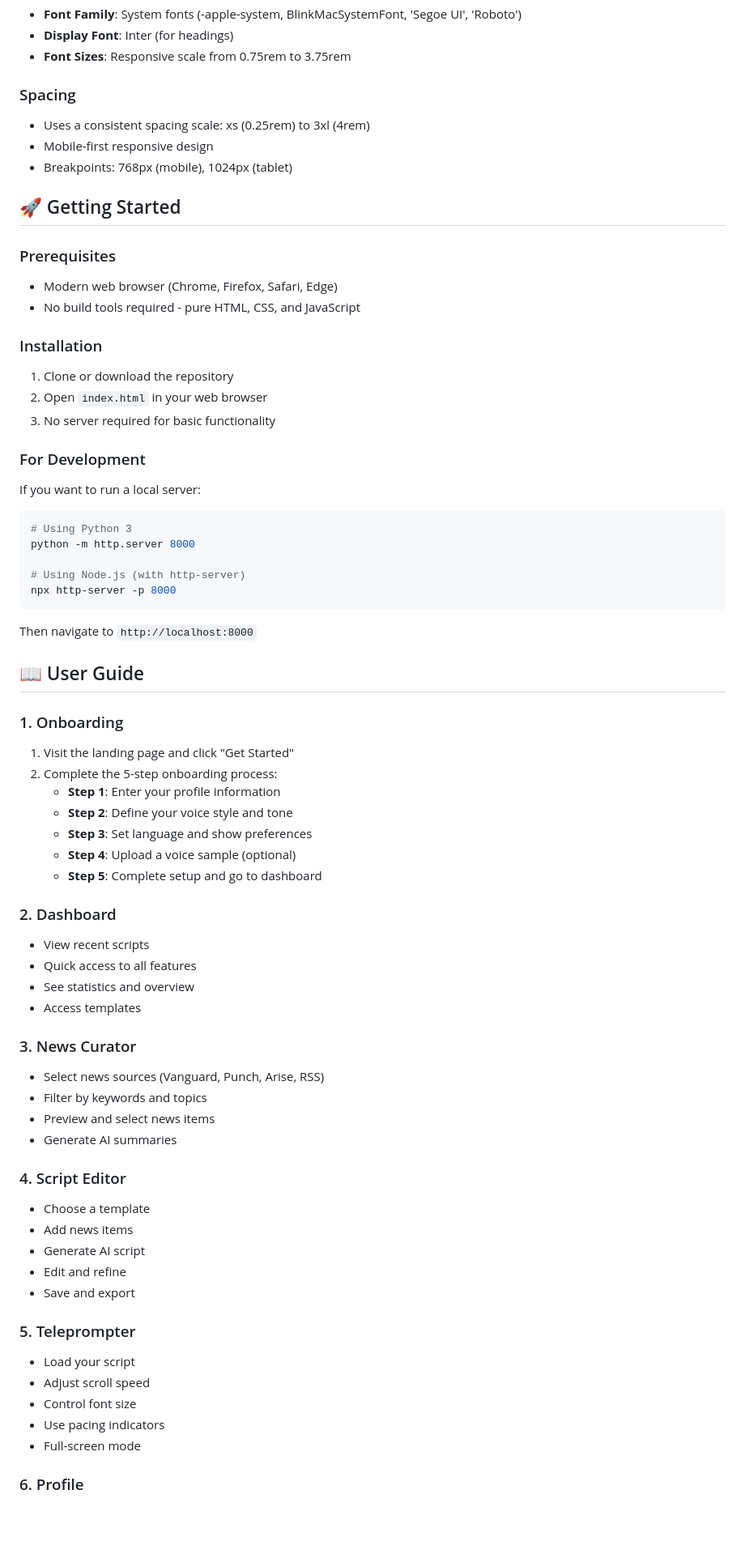
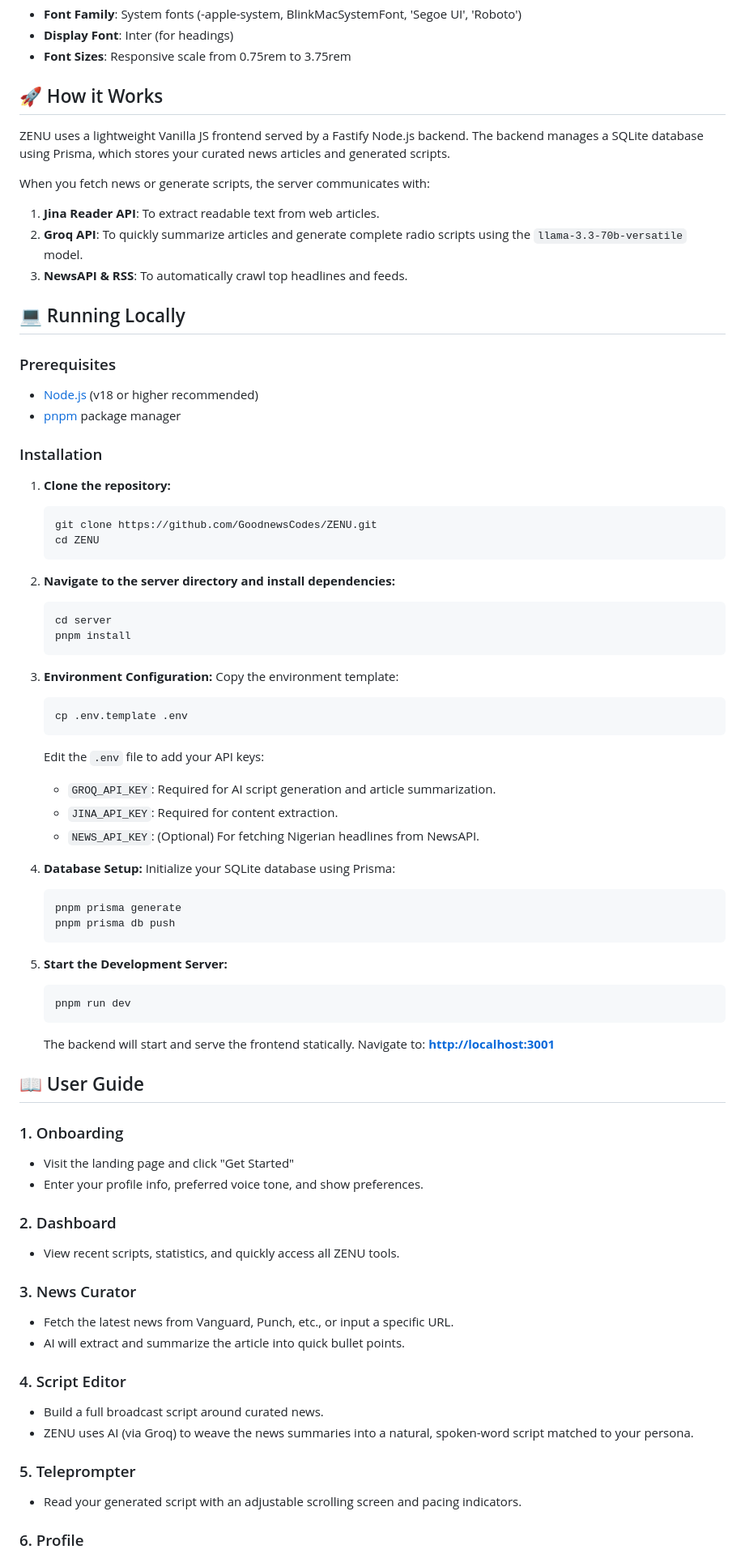
Before and after one commit to GoodnewsCodes/ZENU, a Markdown page: README.md, the part around one of its changes. Shown at 81% size. GitHub-like rendering; blank space fills up the shorter version.

````diff
--- a/README.md
+++ b/README.md
@@ -70,79 +54,78 @@ ZENU/
 - **Display Font**: Inter (for headings)
 - **Font Sizes**: Responsive scale from 0.75rem to 3.75rem
 
-### Spacing
+## 🚀 How it Works
 
-- Uses a consistent spacing scale: xs (0.25rem) to 3xl (4rem)
-- Mobile-first responsive design
-- Breakpoints: 768px (mobile), 1024px (tablet)
+ZENU uses a lightweight Vanilla JS frontend served by a Fastify Node.js backend. The backend manages a SQLite database using Prisma, which stores your curated news articles and generated scripts.
 
-## 🚀 Getting Started
+When you fetch news or generate scripts, the server communicates with:
+1. **Jina Reader API**: To extract readable text from web articles.
+2. **Groq API**: To quickly summarize articles and generate complete radio scripts using the `llama-3.3-70b-versatile` model.
+3. **NewsAPI & RSS**: To automatically crawl top headlines and feeds.
+
+## 💻 Running Locally
 
 ### Prerequisites
 
-- Modern web browser (Chrome, Firefox, Safari, Edge)
-- No build tools required - pure HTML, CSS, and JavaScript
+- [Node.js](https://nodejs.org/) (v18 or higher recommended)
+- [pnpm](https://pnpm.io/) package manager
 
 ### Installation
 
-1. Clone or download the repository
-2. Open `index.html` in your web browser
-3. No server required for basic functionality
+1. **Clone the repository:**
+   ```bash
+   git clone https://github.com/GoodnewsCodes/ZENU.git
+   cd ZENU
+   ```
 
-### For Development
+2. **Navigate to the server directory and install dependencies:**
+   ```bash
+   cd server
+   pnpm install
+   ```
 
-If you want to run a local server:
+3. **Environment Configuration:**
+   Copy the environment template:
+   ```bash
+   cp .env.template .env
+   ```
+   Edit the `.env` file to add your API keys:
+   - `GROQ_API_KEY`: Required for AI script generation and article summarization.
+   - `JINA_API_KEY`: Required for content extraction.
+   - `NEWS_API_KEY`: (Optional) For fetching Nigerian headlines from NewsAPI.
 
-```bash
-# Using Python 3
-python -m http.server 8000
+4. **Database Setup:**
+   Initialize your SQLite database using Prisma:
+   ```bash
+   pnpm prisma generate
+   pnpm prisma db push
+   ```
 
-# Using Node.js (with http-server)
-npx http-server -p 8000
-```
-
-Then navigate to `http://localhost:8000`
+5. **Start the Development Server:**
+   ```bash
+   pnpm run dev
+   ```
+   The backend will start and serve the frontend statically. Navigate to:
+   **[http://localhost:3001](http://localhost:3001)**
 
 ## 📖 User Guide
 
 ### 1. Onboarding
-
-1. Visit the landing page and click "Get Started"
-2. Complete the 5-step onboarding process:
-   - **Step 1**: Enter your profile information
-   - **Step 2**: Define your voice style and tone
-   - **Step 3**: Set language and show preferences
-   - **Step 4**: Upload a voice sample (optional)
-   - **Step 5**: Complete setup and go to dashboard
+- Visit the landing page and click "Get Started"
+- Enter your profile info, preferred voice tone, and show preferences.
 
 ### 2. Dashboard
-
-- View recent scripts
-- Quick access to all features
-- See statistics and overview
-- Access templates
+- View recent scripts, statistics, and quickly access all ZENU tools.
 
 ### 3. News Curator
-
-- Select news sources (Vanguard, Punch, Arise, RSS)
-- Filter by keywords and topics
-- Preview and select news items
-- Generate AI summaries
+- Fetch the latest news from Vanguard, Punch, etc., or input a specific URL.
+- AI will extract and summarize the article into quick bullet points.
 
 ### 4. Script Editor
-
-- Choose a template
-- Add news items
-- Generate AI script
-- Edit and refine
-- Save and export
+- Build a full broadcast script around curated news.
+- ZENU uses AI (via Groq) to weave the news summaries into a natural, spoken-word script matched to your persona.
 
 ### 5. Teleprompter
-
-- Load your script
-- Adjust scroll speed
-- Control font size
-- Use pacing indicators
-- Full-screen mode
+- Read your generated script with an adjustable scrolling screen and pacing indicators.
 
 ### 6. Profile
````
Also changed, not shown: other parts of README.md (+34 -147 lines).
